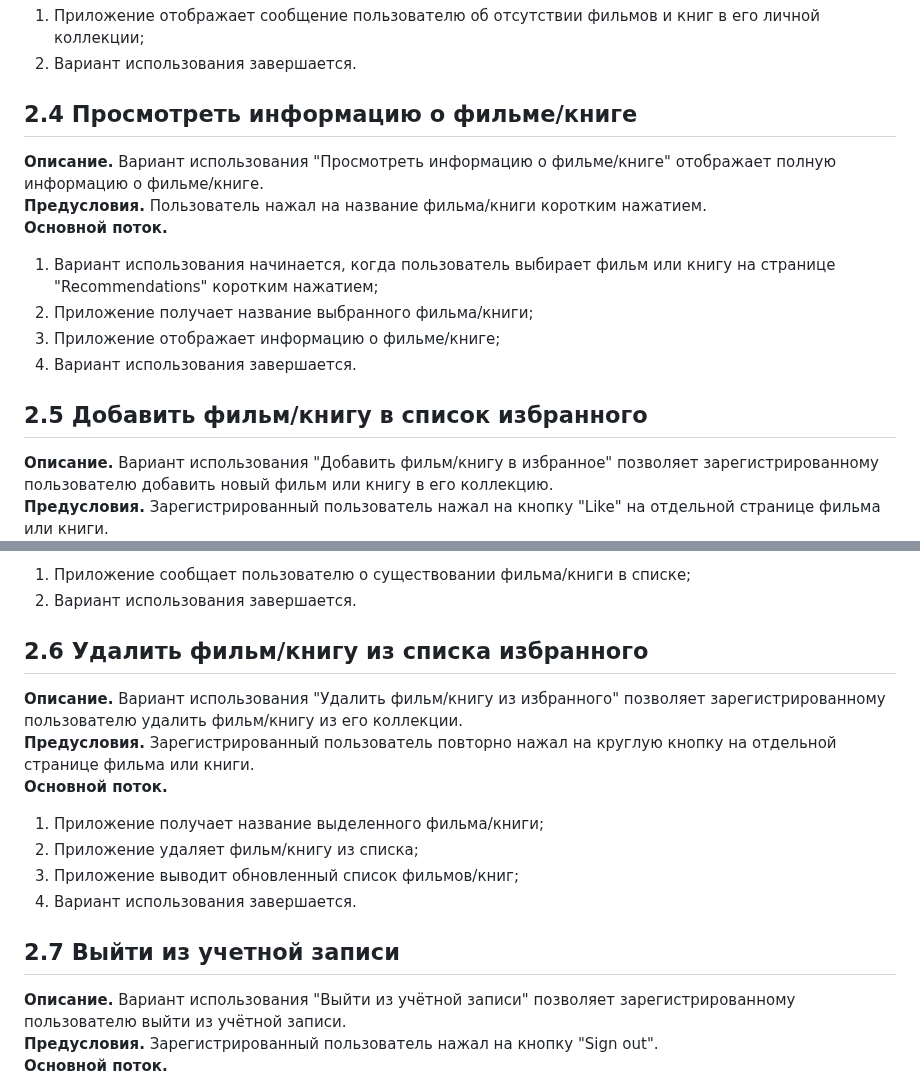
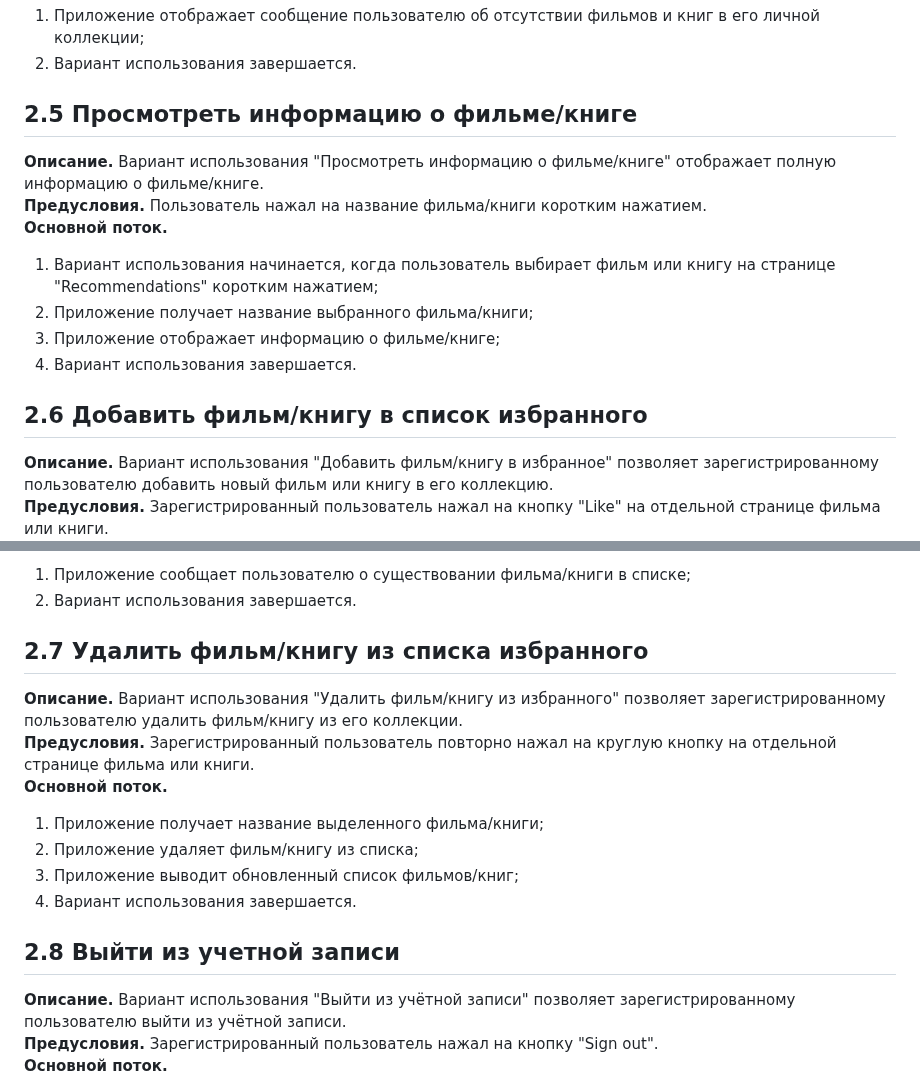
Before and after one commit to SneakyElfff/MoviesAndBooksRecommendationsService, a Markdown page: Diagrams/Use Case.md, 2 parts joined by grey strips. Rendered like a GitHub page.

```diff
--- a/Diagrams/Use Case.md
+++ b/Diagrams/Use Case.md
@@ -74,7 +99,7 @@
 1. Приложение отображает сообщение пользователю об отсутствии фильмов и книг в его личной коллекции;
 2. Вариант использования завершается.
 
-## 2.4 Просмотреть информацию о фильме/книге
+## 2.5 Просмотреть информацию о фильме/книге
 
 **Описание.** Вариант использования "Просмотреть информацию о фильме/книге" отображает полную информацию о фильме/книге.
 **Предусловия.** Пользователь нажал на название фильма/книги коротким нажатием.
@@ -84,7 +109,7 @@
 3. Приложение отображает информацию о фильме/книге;
 4. Вариант использования завершается.
 
-## 2.5 Добавить фильм/книгу в список избранного
+## 2.6 Добавить фильм/книгу в список избранного
 
 **Описание.** Вариант использования "Добавить фильм/книгу в избранное" позволяет зарегистрированному пользователю добавить новый фильм или книгу в его коллекцию.
 **Предусловия.** Зарегистрированный пользователь нажал на кнопку "Like" на отдельной странице фильма или книги.
@@ -99,7 +124,7 @@
 1. Приложение сообщает пользователю о существовании фильма/книги в списке;
 2. Вариант использования завершается.
 
-## 2.6 Удалить фильм/книгу из списка избранного
+## 2.7 Удалить фильм/книгу из списка избранного
 
 **Описание.** Вариант использования "Удалить фильм/книгу из избранного" позволяет зарегистрированному пользователю удалить фильм/книгу из его коллекции.
 **Предусловия.** Зарегистрированный пользователь повторно нажал на круглую кнопку на отдельной странице фильма или книги.
@@ -109,7 +134,7 @@
 3. Приложение выводит обновленный список фильмов/книг;
 4. Вариант использования завершается.
 
-## 2.7 Выйти из учетной записи
+## 2.8 Выйти из учетной записи
 
 **Описание.** Вариант использования "Выйти из учётной записи" позволяет зарегистрированному пользователю выйти из учётной записи.
 **Предусловия.** Зарегистрированный пользователь нажал на кнопку "Sign out".
```
Also changed, not shown: other parts of Diagrams/Use Case.md (+33 -8 lines).
